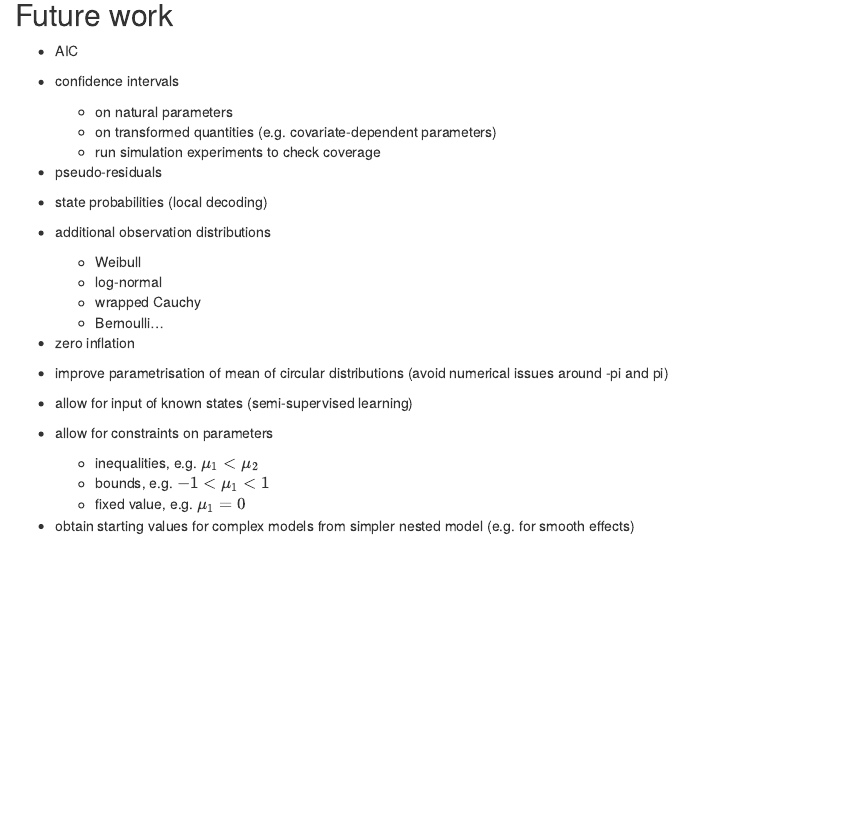
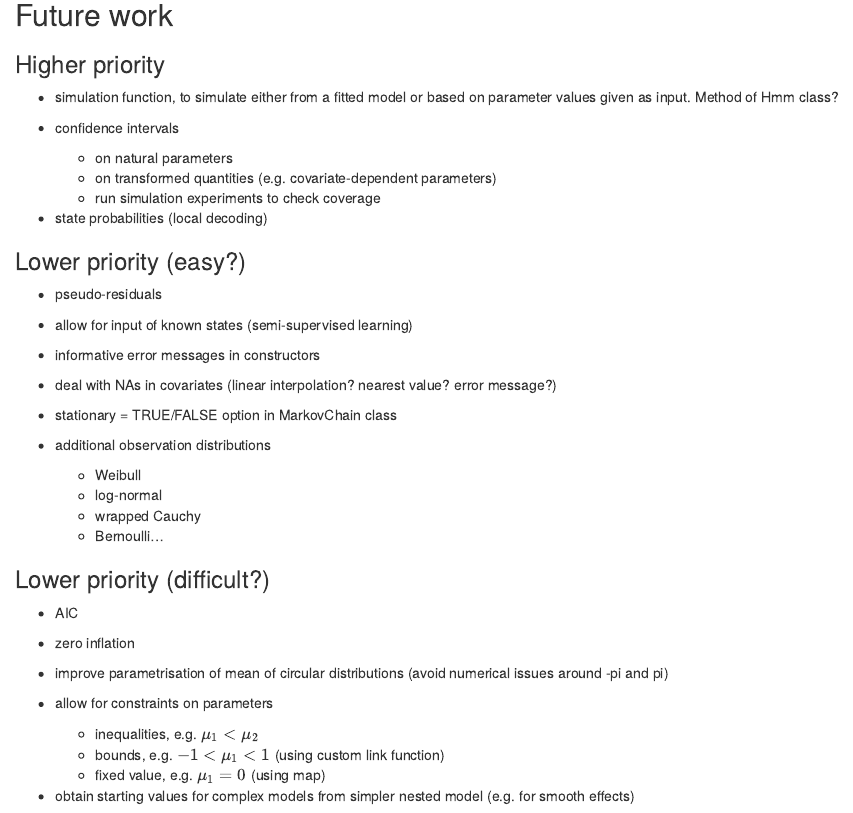
Before and after one commit to TheoMichelot/hmmTMB, an R Markdown document (vignettes/hmmtmb.rmd): the page in a window 1100 px wide, from 5290 px down. Rendered offline with R 4.5, knitr and Pandoc, with nearby package versions; some code elsewhere in the file could not run offline.

Commit message:
update vignette to-do list

```diff
--- a/vignettes/hmmtmb.rmd
+++ b/vignettes/hmmtmb.rmd
@@ -240,16 +240,29 @@ hmm$plot_stat_dist("dist_water") + xlab("Distance to water (m)")
 
 ## Future work
 
- - AIC
+### Higher priority
+
+ - simulation function, to simulate either from a fitted model or based
+ on parameter values given as input. Method of Hmm class?
 
  - confidence intervals
     + on natural parameters
     + on transformed quantities (e.g. covariate-dependent parameters)
     + run simulation experiments to check coverage
 
+ - state probabilities (local decoding)
+
+### Lower priority (easy?)
+
  - pseudo-residuals
 
- - state probabilities (local decoding)
+ - allow for input of known states (semi-supervised learning)
+
+ - informative error messages in constructors
+
+ - deal with NAs in covariates (linear interpolation? nearest value? error message?)
+
+ - stationary = TRUE/FALSE option in MarkovChain class
 
  - additional observation distributions
     + Weibull
@@ -257,15 +270,17 @@ hmm$plot_stat_dist("dist_water") + xlab("Distance to water (m)")
     + wrapped Cauchy
     + Bernoulli...
 
+### Lower priority (difficult?)
+
+ - AIC
+
  - zero inflation
 
  - improve parametrisation of mean of circular distributions (avoid numerical issues around -pi and pi)
 
- - allow for input of known states (semi-supervised learning)
-
  - allow for constraints on parameters
     + inequalities, e.g. $\mu_1 < \mu_2$
-    + bounds, e.g. $-1 < \mu_1 < 1$
-    + fixed value, e.g. $\mu_1 = 0$
+    + bounds, e.g. $-1 < \mu_1 < 1$ (using custom link function)
+    + fixed value, e.g. $\mu_1 = 0$ (using map)
 
  - obtain starting values for complex models from simpler nested model (e.g. for smooth effects)
```
Also changed, not shown: vignettes/hmmtmb.rmd (9 more changed lines).
